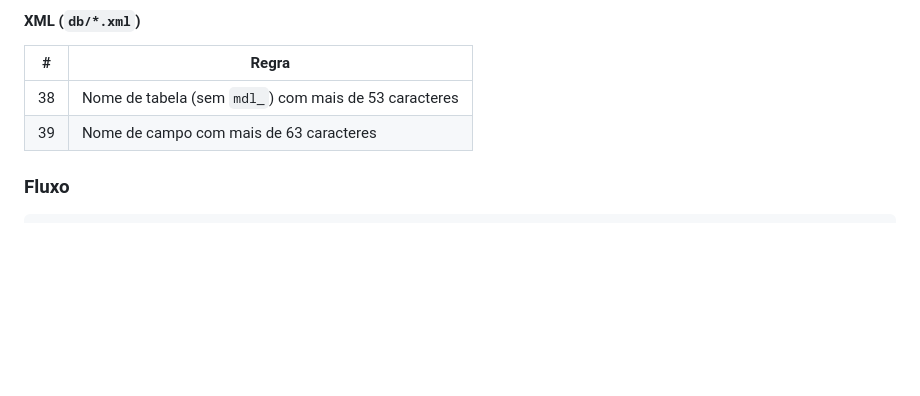
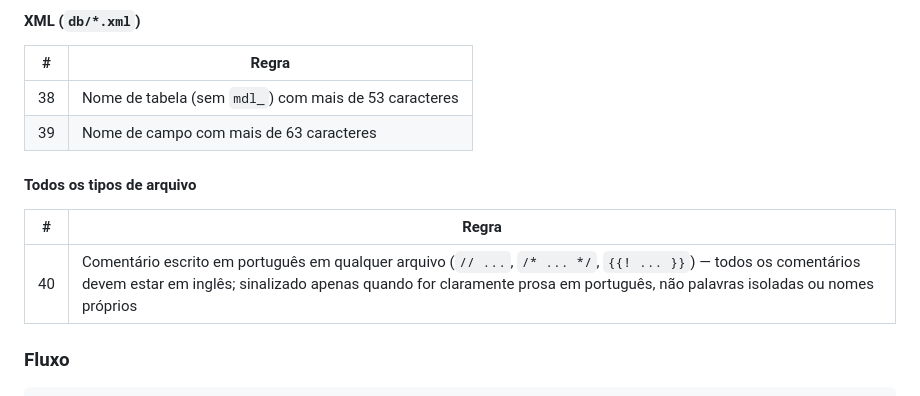
Before and after one commit to jeanlucio/moodle-dev-tools, a Markdown page: README.md, the part around the change. Rendered like a GitHub page; blank space fills up the shorter version.

Commit message:
document rule 40 in README

```diff
--- a/README.md
+++ b/README.md
@@ -78,6 +78,12 @@ A revisão cobre **PHP, JS (AMD), Mustache, CSS e XML** — todos os tipos de ar
 |---|---|
 | 38 | Nome de tabela (sem `mdl_`) com mais de 53 caracteres |
 | 39 | Nome de campo com mais de 63 caracteres |
+
+#### Todos os tipos de arquivo
+
+| # | Regra |
+|---|---|
+| 40 | Comentário escrito em português em qualquer arquivo (`// ...`, `/* ... */`, `{{! ... }}`) — todos os comentários devem estar em inglês; sinalizado apenas quando for claramente prosa em português, não palavras isoladas ou nomes próprios |
 
 ### Fluxo
 
```
